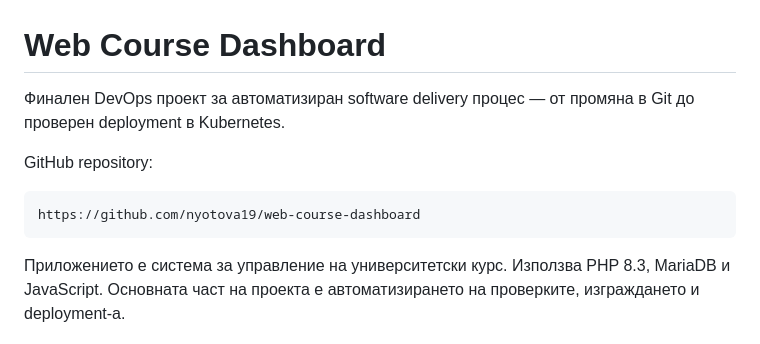
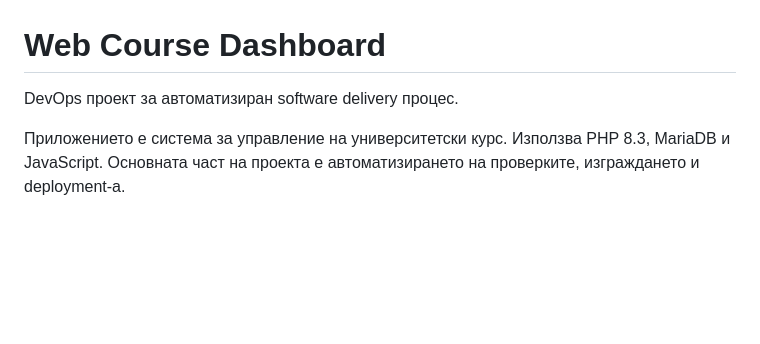
Before and after one commit to nyotova19/web-course-dashboard, a Markdown page: README.md, the part around the change. Drawn GitHub-style; blank space fills up the shorter version.

````diff
--- a/README.md
+++ b/README.md
@@ -1,13 +1,6 @@
 # Web Course Dashboard
 
-Финален DevOps проект за автоматизиран software delivery процес — от промяна
-в Git до проверен deployment в Kubernetes.
-
-GitHub repository:
-
-```text
-https://github.com/nyotova19/web-course-dashboard
-```
+DevOps проект за автоматизиран software delivery процес.
 
 Приложението е система за управление на университетски курс. Използва PHP
 8.3, MariaDB и JavaScript. Основната част на проекта е автоматизирането на
````
